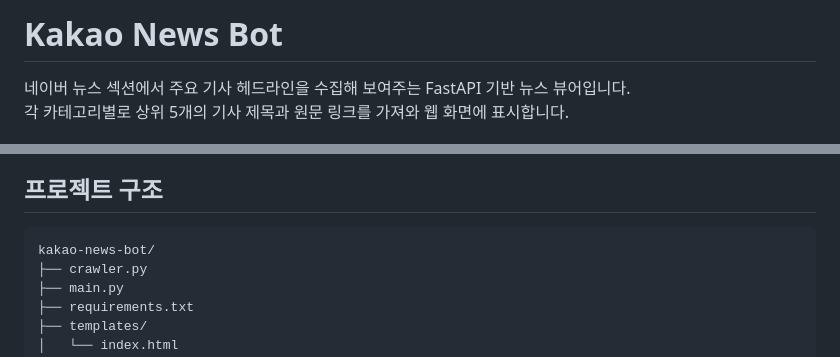
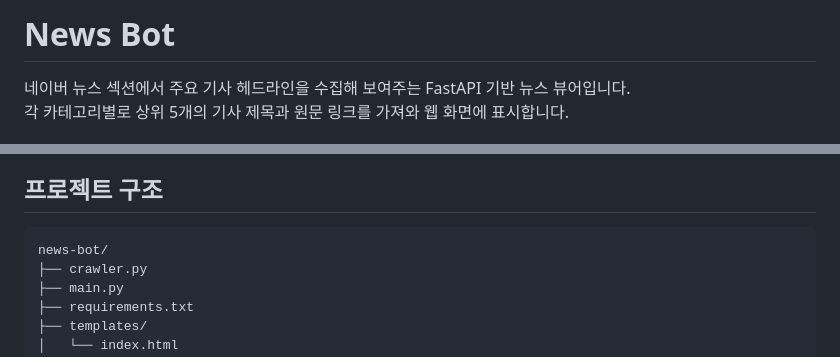
Before and after one commit to YOOHYOJEONG/News-Bot, a Markdown page: README.md, 2 parts joined by grey strips. Drawn GitHub-style.

````diff
--- a/README.md
+++ b/README.md
@@ -1,4 +1,4 @@
-# Kakao News Bot
+# News Bot
 
 네이버 뉴스 섹션에서 주요 기사 헤드라인을 수집해 보여주는 FastAPI 기반 뉴스 뷰어입니다.
 각 카테고리별로 상위 5개의 기사 제목과 원문 링크를 가져와 웹 화면에 표시합니다.
@@ -36,7 +36,7 @@
 ## 프로젝트 구조
 
 ```text
-kakao-news-bot/
+news-bot/
 ├── crawler.py
 ├── main.py
 ├── requirements.txt
````
